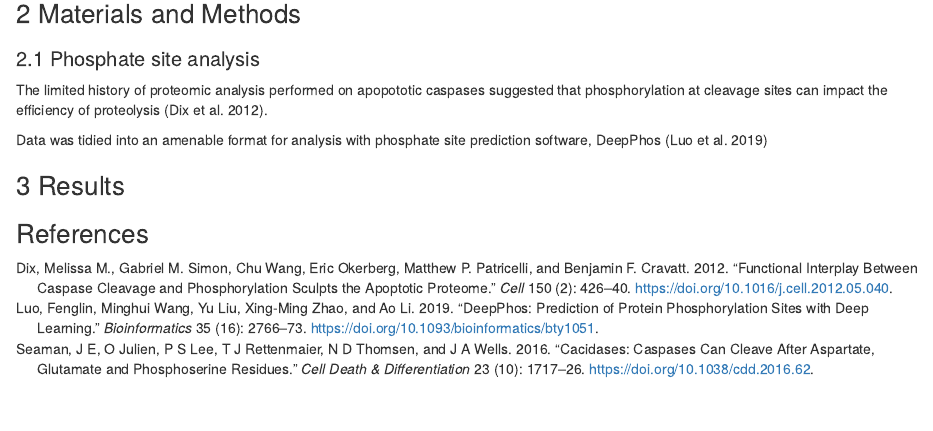
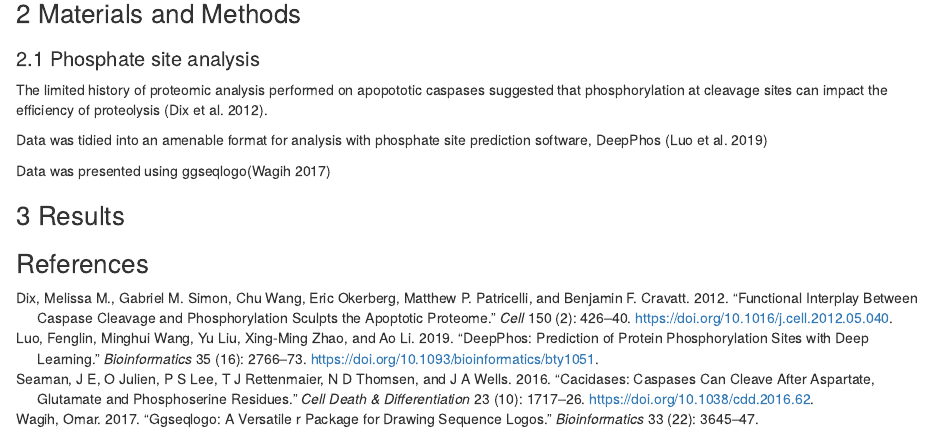
Before and after one commit to RyanKn1ght/CaspPhos, an R Markdown document (main.Rmd): the page in a window 1100 px wide, from 450 px down. The pictures show the output file main.html that the author committed with the source, opened offline.

Commit message:
Update referencing as licensed in ggseqlogo

````diff
--- a/main.Rmd
+++ b/main.Rmd
@@ -90,6 +90,7 @@ predict.predict_for_deepphos(train_file_name, site, predictFrame='kinase', hiera
 
 ```
 
+Data was presented using ggseqlogo [@wagih_2017]
 
 # Results
 
--- a/references.bib
+++ b/references.bib
@@ -29,3 +29,15 @@
   year={2019},
   pages={2766–2773}
   }
+
+
+@article{wagih_2017,
+  title={ggseqlogo: a versatile R package for drawing sequence logos},
+  volume={33},
+  DOI={10.1093/bioinformatics/btx469},
+  number={22},
+  journal={Bioinformatics},
+  author={Wagih, Omar},
+  year={2017},
+  pages={3645–3647}
+  }
````
Also changed, not shown: main.html, main.Rmd (6 more changed lines).
